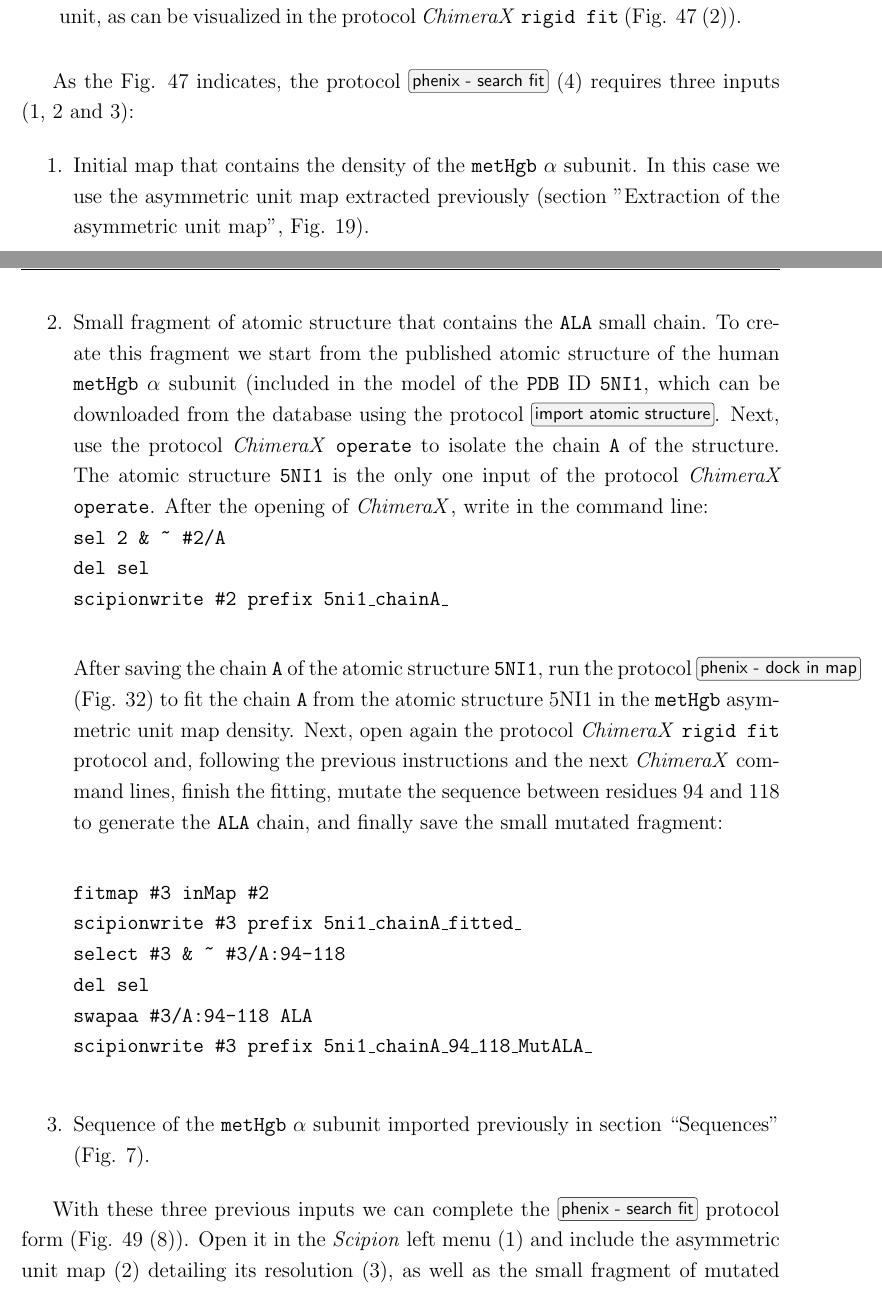
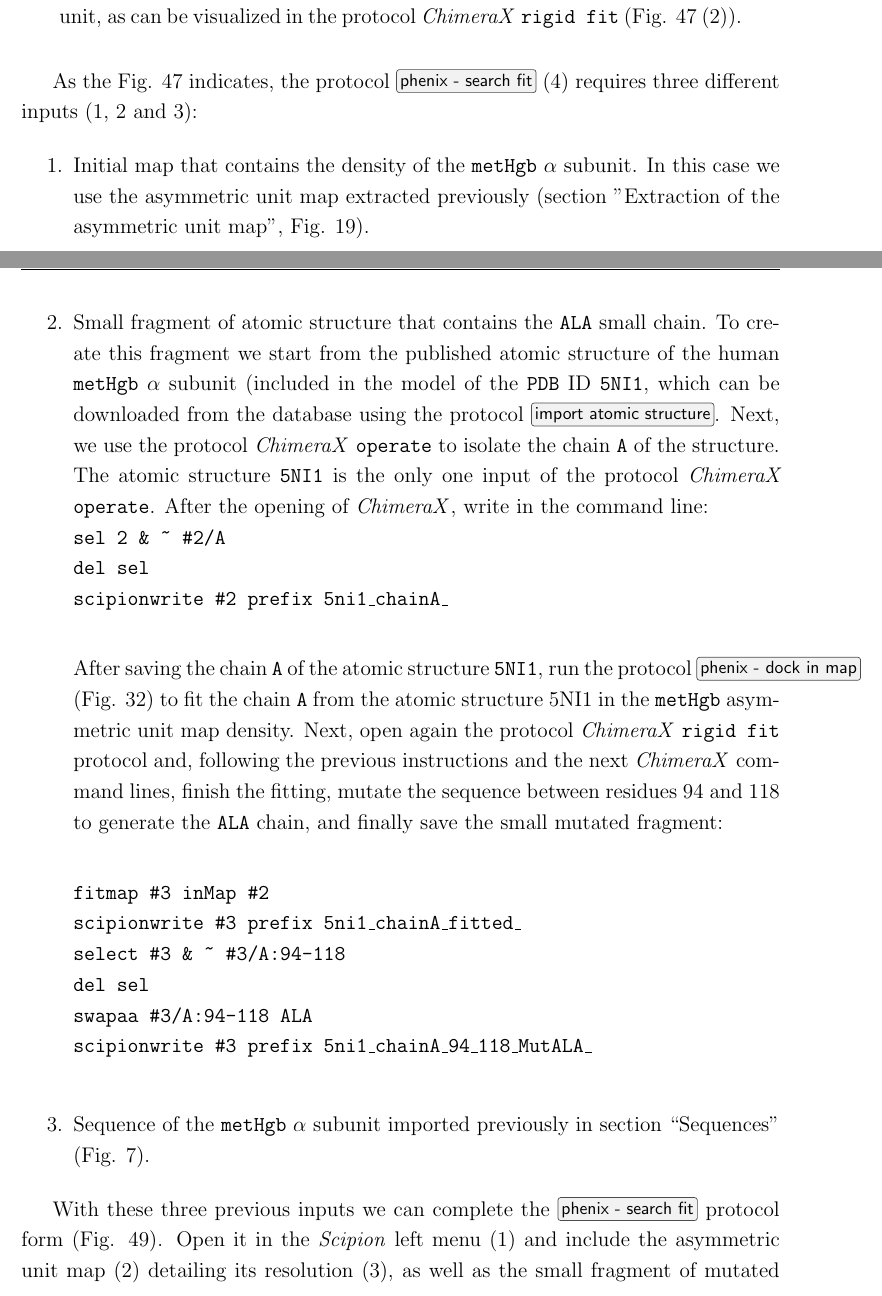
Before and after one commit to I2PC/scipionLartexDocuments, a LaTeX document (tutorial_model_building_basic/tutorial_model_building_basic.tex, which reads tutorial_model_building_basic/090-flexibleFit.tex): two parts of pages 45 and 46 of 262, joined at a grey line, cut so that both start at the same text. Compiled offline with pdfLaTeX.

Commit message:
Last version of tutorial after fixing some typos in protocol search fit

```diff
--- a/tutorial_model_building_basic/090-flexibleFit.tex
+++ b/tutorial_model_building_basic/090-flexibleFit.tex
@@ -177,11 +177,11 @@ that you can see in the \ttt{Summary} of the \scipion framework after changing t
   \label{fig:phenix_search_fit_2}
   \end{figure}
 
-  As the \ffigure{fig:phenix_search_fit_1} indicates, the protocol \scommand{phenix - search fit} (4) requires three inputs (1, 2 and 3):
+  As the \ffigure{fig:phenix_search_fit_1} indicates, the protocol \scommand{phenix - search fit} (4) requires three different inputs (1, 2 and 3):
 
   \begin{enumerate}
   \item Initial map that contains the density of the \ttt{metHgb} $\alpha$ subunit. In this case we use the  asymmetric unit map extracted previously (section "Extraction of the asymmetric unit map", \ffigure{fig:extract_unit_cell}).
-  \item Small fragment of atomic structure that contains the \ttt{ALA} small chain. To create this fragment we start from the published atomic structure of the human \ttt{metHgb} $\alpha$ subunit (included in the model of the \ttt{PDB} ID \ttt{5NI1}, which can be downloaded from the database using the protocol \scommand{import atomic structure}. Next, use the protocol \chimera \ttt{operate} to isolate the chain \ttt{A} of the structure. The atomic structure \ttt{5NI1} is the only one input of the protocol \chimera \ttt{operate}. After the opening of \chimera, write in the command line:\\
+  \item Small fragment of atomic structure that contains the \ttt{ALA} small chain. To create this fragment we start from the published atomic structure of the human \ttt{metHgb} $\alpha$ subunit (included in the model of the \ttt{PDB} ID \ttt{5NI1}, which can be downloaded from the database using the protocol \scommand{import atomic structure}. Next, we use the protocol \chimera \ttt{operate} to isolate the chain \ttt{A} of the structure. The atomic structure \ttt{5NI1} is the only one input of the protocol \chimera \ttt{operate}. After the opening of \chimera, write in the command line:\\
   \ttt{sel #2 \& \~\ \#2/A}\\
   \ttt{del sel}\\
   \ttt{scipionwrite \#2 prefix 5ni1\_chainA\_}\\
@@ -198,7 +198,7 @@ that you can see in the \ttt{Summary} of the \scipion framework after changing t
   \item Sequence of the \ttt{metHgb} $\alpha$ subunit imported previously in section ``Sequences'' (\ffigure{fig:import_sequence}).
   \end{enumerate}
 
-  With these three previous inputs we can complete the \scommand{phenix - search fit} protocol form (\ffigure{fig:phenix_search_fit_3}(8)). Open it in the \scipion left menu (1) and include the asymmetric unit map (2) detailing its resolution (3), as well as the small fragment of mutated structure previously saved (4), the sequence downloaded (5) and take advantage of the two wizards on the right (6 and 7) to select the initial and final residues that delimite the sequence to search.
+  With these three previous inputs we can complete the \scommand{phenix - search fit} protocol form (\ffigure{fig:phenix_search_fit_3}). Open it in the \scipion left menu (1) and include the asymmetric unit map (2) detailing its resolution (3), as well as the small fragment of mutated structure previously saved (4), the sequence downloaded (5) and take advantage of the two wizards on the right (6 and 7) to select the initial and final residues that delimite the sequence to search.
 
 
    \begin{figure}[H]
```
Also changed, not shown: tutorial_model_building_basic/090-flexibleFit.tex (6 more changed lines).
